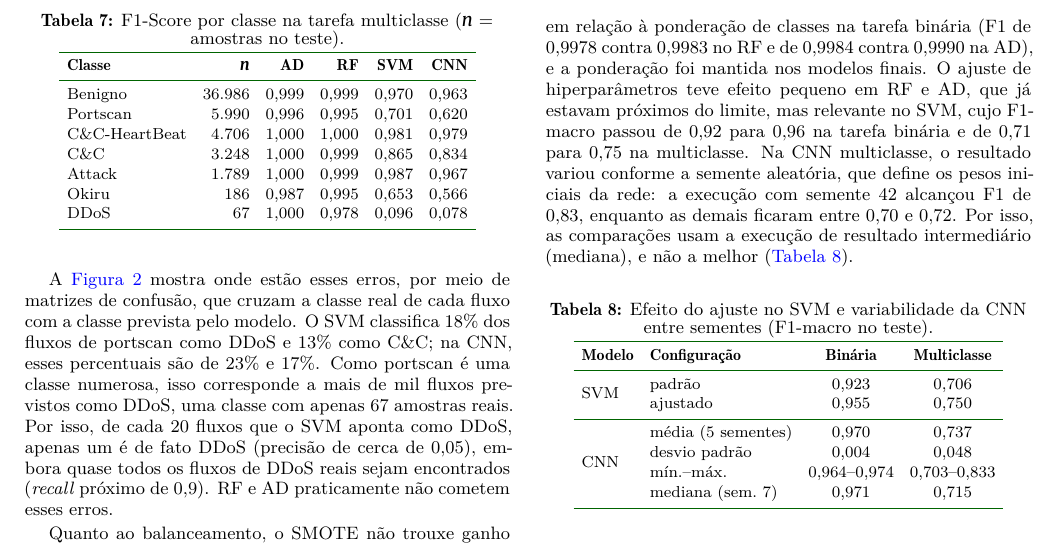
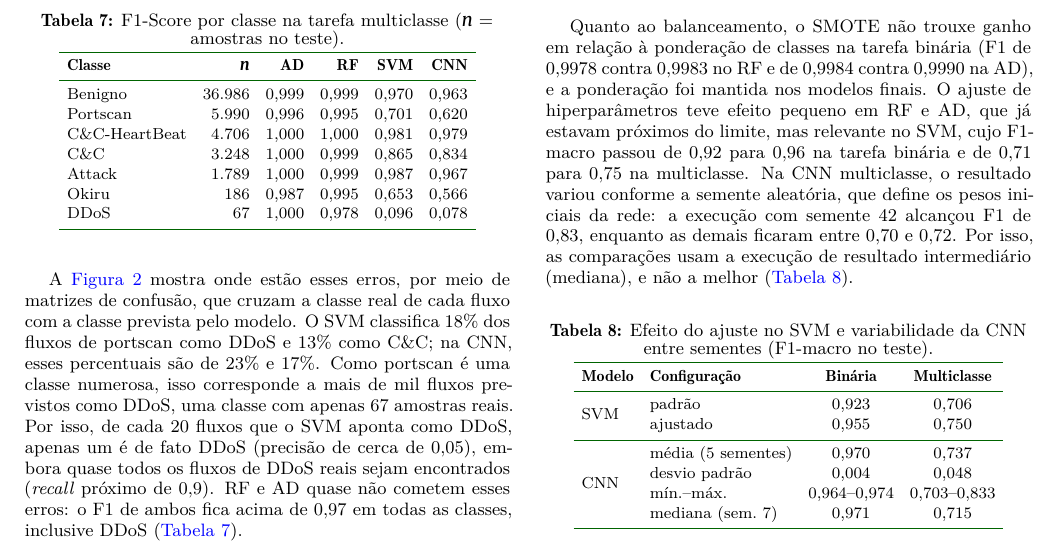
Before and after one commit to muriloklein/tcc, a LaTeX document (report/artigo.tex): part of page 8 of 13, cut so that both start at the same text. Compiled offline with XeLaTeX.

Commit message:
fix: seção 4.1 substituição de termo vago por valores concretos

```diff
--- a/report/artigo.tex
+++ b/report/artigo.tex
@@ -417,7 +417,7 @@ DDoS           &     67 & 1,000 & 0,978 & 0,096 & 0,078 \\
 \end{tabular}
 \end{table}
 
-A \autoref{fig:matrizes} mostra onde estão esses erros, por meio de matrizes de confusão, que cruzam a classe real de cada fluxo com a classe prevista pelo modelo. O SVM classifica 18\% dos fluxos de portscan como DDoS e 13\% como C\&C; na CNN, esses percentuais são de 23\% e 17\%. Como portscan é uma classe numerosa, isso corresponde a mais de mil fluxos previstos como DDoS, uma classe com apenas 67 amostras reais. Por isso, de cada 20 fluxos que o SVM aponta como DDoS, apenas um é de fato DDoS (precisão de cerca de 0,05), embora quase todos os fluxos de DDoS reais sejam encontrados (\textit{recall} próximo de 0,9). RF e AD praticamente não cometem esses erros.
+A \autoref{fig:matrizes} mostra onde estão esses erros, por meio de matrizes de confusão, que cruzam a classe real de cada fluxo com a classe prevista pelo modelo. O SVM classifica 18\% dos fluxos de portscan como DDoS e 13\% como C\&C; na CNN, esses percentuais são de 23\% e 17\%. Como portscan é uma classe numerosa, isso corresponde a mais de mil fluxos previstos como DDoS, uma classe com apenas 67 amostras reais. Por isso, de cada 20 fluxos que o SVM aponta como DDoS, apenas um é de fato DDoS (precisão de cerca de 0,05), embora quase todos os fluxos de DDoS reais sejam encontrados (\textit{recall} próximo de 0,9). RF e AD quase não cometem esses erros: o F1 de ambos fica acima de 0,97 em todas as classes, inclusive DDoS (\autoref{tab:f1classe}).
 
 \begin{figure*}[t]
 \centering
```
Also changed, not shown: report/artigo.tex (6 more changed lines).
